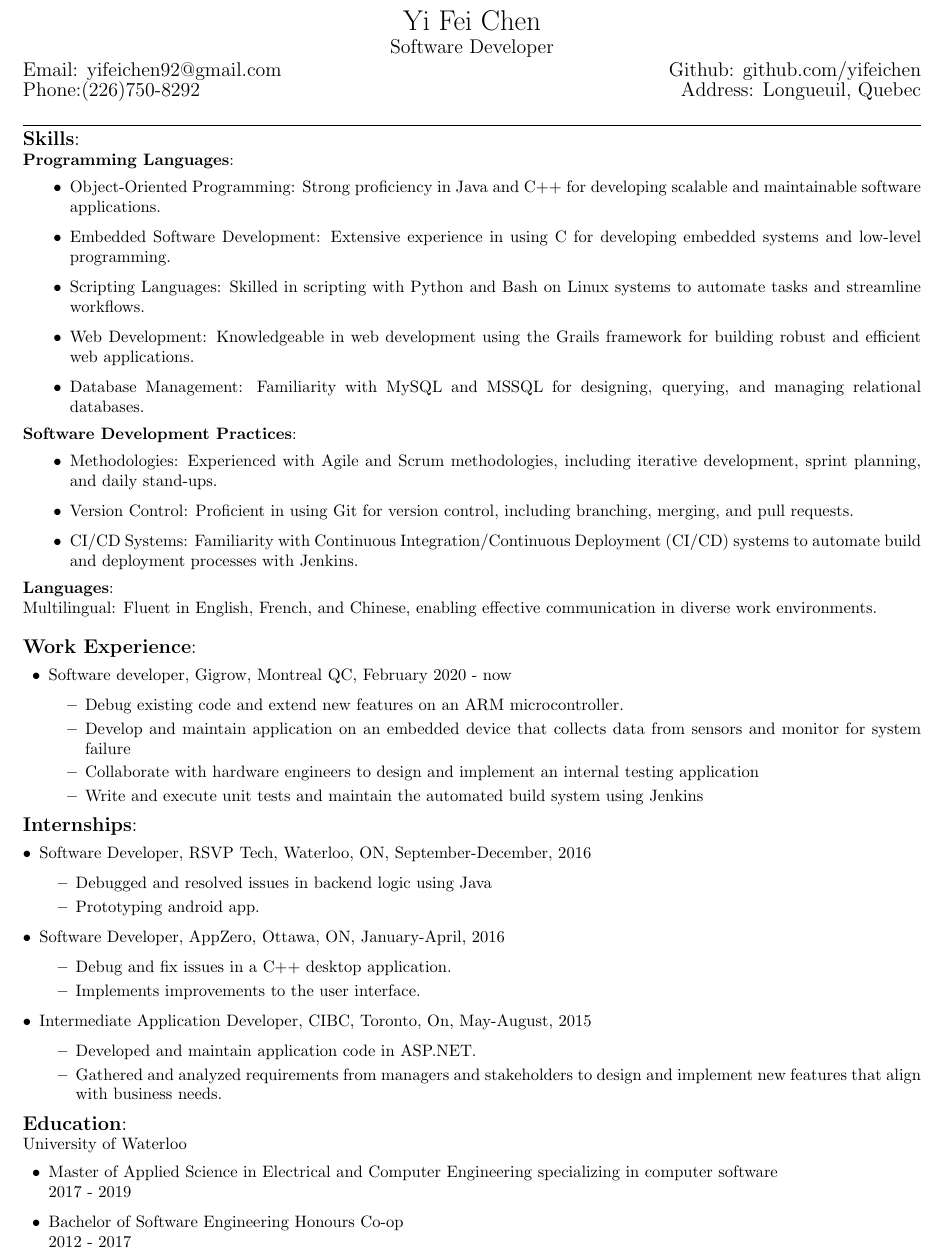
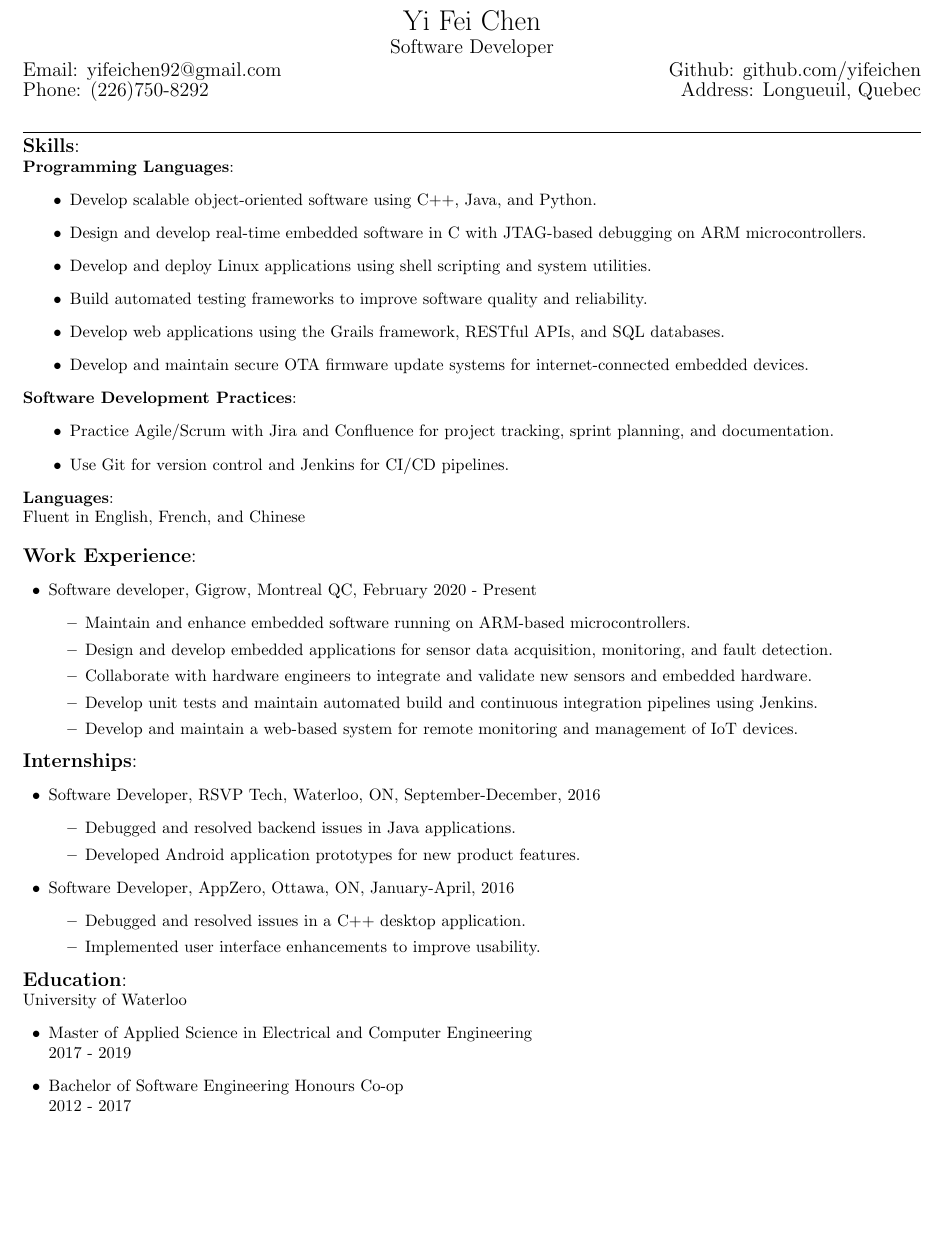
Before and after one commit to yifeichen/cv, a LaTeX document (YiFeiChen.tex): part of the page, cut so that both start at the same text, the shorter picture padded with empty space. Compiled offline with pdfLaTeX.

Commit message:
update cv and french version

```diff
--- a/YiFeiChen.tex
+++ b/YiFeiChen.tex
@@ -18,15 +18,14 @@ Software Developer\\
 Email: yifeichen92@gmail.com
 \hfill
 Github: github.com/yifeichen \\
-Phone:(226)750-8292
+Phone: (226)750-8292
 \hfill
 Address: Longueuil, Quebec
 \end{large}
 \end{center}
 
 
-\par\noindent\rule{\textwidth}{0.4pt}
-
+\noindent\rule{\textwidth}{0.2pt}
 
 
 \begin{large}
@@ -34,23 +33,21 @@ Address: Longueuil, Quebec
 \end{large}
 \textbf{Programming Languages}:
 \begin{itemize}[leftmargin=10mm]
-\item Object-Oriented Programming: Strong proficiency in Java and C++ for developing scalable and maintainable software applications.
-\item Embedded Software Development: Extensive experience in using C for developing embedded systems and low-level programming.
-\item Scripting Languages: Skilled in scripting with Python and Bash on Linux systems to automate tasks and streamline workflows.
-
-\item Web Development: Knowledgeable in web development using the Grails framework for building robust and efficient web applications.
-
-\item Database Management: Familiarity with MySQL and MSSQL for designing, querying, and managing relational databases.
+\item Develop scalable object-oriented software using C++, Java, and Python.
+\item Design and develop real-time embedded software in C with JTAG-based debugging on ARM microcontrollers.
+\item Develop and deploy Linux applications using shell scripting and system utilities.
+\item Build automated testing frameworks to improve software quality and reliability.
+\item Develop web applications using the Grails framework, RESTful APIs, and SQL databases.
+\item Develop and maintain secure OTA firmware update systems for internet-connected embedded devices.
 \end{itemize}
 \textbf{Software Development Practices}:
 \begin{itemize}[leftmargin=10mm]
-\item Methodologies: Experienced with Agile and Scrum methodologies, including iterative development, sprint planning, and daily stand-ups.
-\item Version Control: Proficient in using Git for version control, including branching, merging, and pull requests.
-\item CI/CD Systems: Familiarity with Continuous Integration/Continuous Deployment (CI/CD) systems to automate build and deployment processes with Jenkins.
+\item Practice Agile/Scrum with Jira and Confluence for project tracking, sprint planning, and documentation.
+\item Use Git for version control and Jenkins for CI/CD pipelines.
 \end{itemize}
 \textbf{Languages}:
 
-Multilingual: Fluent in English, French, and Chinese, enabling effective communication in diverse work environments.\\
+ Fluent in English, French, and Chinese\\
 
 
 
@@ -58,34 +55,30 @@ Multilingual: Fluent in English, French, and Chinese, enabling effective communi
 \textbf{Work Experience}:
 \end{large}
 \begin{itemize}[leftmargin=5.5mm]
-\item Software developer, Gigrow, Montreal QC, February 2020 - now
+\item Software developer, Gigrow, Montreal QC, February 2020 - Present
 	\begin{itemize}
-	\item Debug existing code and extend new features on an ARM microcontroller.
-	\item Develop and maintain application on an embedded device that collects data from sensors and monitor for system failure
-	\item Collaborate with hardware engineers to design and implement an internal testing application
-	\item Write and execute unit tests and maintain the automated build system using Jenkins
+	\item Maintain and enhance embedded software running on ARM-based microcontrollers.
+	\item Design and develop embedded applications for sensor data acquisition, monitoring, and fault detection.
+	\item Collaborate with hardware engineers to integrate and validate new sensors and embedded hardware.
+	\item Develop unit tests and maintain automated build and continuous integration pipelines using Jenkins.
+	\item Develop and maintain a web-based system for remote monitoring and management of IoT devices.
 	\end{itemize}
 \end{itemize}
 
 \begin{large}
 \textbf{Internships}:
 \end{large}
-\begin{itemize}[leftmargin=*]
-\item Software Developer,  RSVP Tech, Waterloo, ON, September-December, 2016
+\begin{itemize}[leftmargin=5.5mm]
+\item Software Developer, RSVP Tech, Waterloo, ON, September-December, 2016
 	\begin{itemize}
-     \item Debugged and resolved issues in backend logic using Java
-     \item Prototyping android app.
+	\item Debugged and resolved backend issues in Java applications.
+	\item Developed Android application prototypes for new product features.
      \end{itemize}
-\item Software Developer,  AppZero, Ottawa, ON, January-April, 2016
+\item Software Developer, AppZero, Ottawa, ON, January-April, 2016
 	\begin{itemize}
-	\item Debug and fix issues in a C++ desktop application.
-	\item Implements improvements to the user interface.
+	\item Debugged and resolved issues in a C++ desktop application.
+	\item Implemented user interface enhancements to improve usability.
 	\end{itemize}
-\item Intermediate Application Developer, CIBC, Toronto, On, May-August, 2015
-\begin{itemize}
-    \item Developed and maintain application code in ASP.NET.
- 	\item Gathered and analyzed requirements from managers and stakeholders to design and implement new features that align with business needs.
-    \end{itemize}
 
 \end{itemize}
 
@@ -95,16 +88,11 @@ Multilingual: Fluent in English, French, and Chinese, enabling effective communi
 \end{large}
 University of Waterloo
 \begin{itemize}[leftmargin=5.5mm]
-\item Master of Applied Science in Electrical and Computer Engineering specializing in computer software \\
+\item Master of Applied Science in Electrical and Computer Engineering \\
 2017 - 2019
 \item Bachelor of Software Engineering Honours Co-op\\
 2012 - 2017
 \end{itemize}
 
 
-
-
-
-
-
 \end{document}
```
Also changed, not shown: YiFeiChen.pdf, YiFeiChen_fr.pdf (added).
